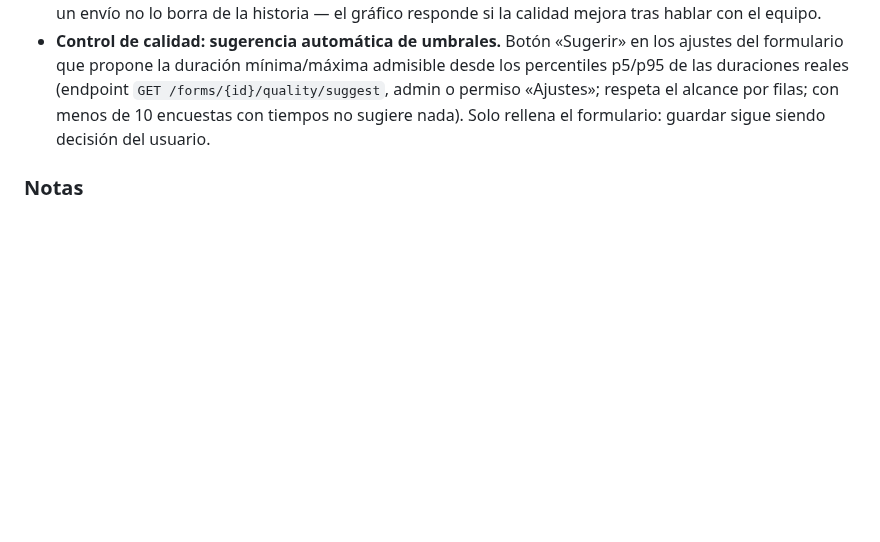
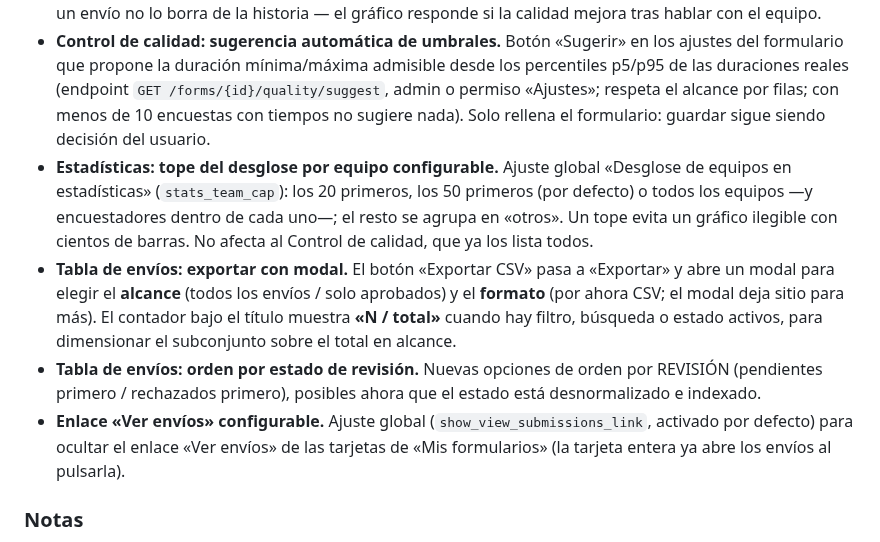
Before and after one commit to cubakumori/kobomanager, a Markdown page: CHANGELOG.md, the part around the change. Drawn GitHub-style; blank space fills up the shorter version.

Commit message:
docs: 1.22.0 — documenta el lote de ajustes (tope de equipos, exportar, orden por revisión, toggles)
CHANGELOG [1.22.0] con los añadidos de este lote (tope de equipos configurable,
modal de exportar + contador N/total, orden por revisión, toggle del enlace «Ver
envíos»); la nota de esquema ya cubría qc_dup_min_answers. ARCHITECTURE: los dos
ajustes nuevos (stats_team_cap, show_view_submissions_link) en la lista de settings.

```diff
--- a/CHANGELOG.md
+++ b/CHANGELOG.md
@@ -54,6 +54,22 @@ Añadidos de análisis en Estadísticas y Control de calidad.
   admin o permiso «Ajustes»; respeta el alcance por filas; con menos de 10 encuestas
   con tiempos no sugiere nada). Solo rellena el formulario: guardar sigue siendo
   decisión del usuario.
+- **Estadísticas: tope del desglose por equipo configurable.** Ajuste global
+  «Desglose de equipos en estadísticas» (`stats_team_cap`): los 20 primeros, los 50
+  primeros (por defecto) o todos los equipos —y encuestadores dentro de cada uno—; el
+  resto se agrupa en «otros». Un tope evita un gráfico ilegible con cientos de barras.
+  No afecta al Control de calidad, que ya los lista todos.
+- **Tabla de envíos: exportar con modal.** El botón «Exportar CSV» pasa a «Exportar»
+  y abre un modal para elegir el **alcance** (todos los envíos / solo aprobados) y el
+  **formato** (por ahora CSV; el modal deja sitio para más). El contador bajo el título
+  muestra **«N / total»** cuando hay filtro, búsqueda o estado activos, para dimensionar
+  el subconjunto sobre el total en alcance.
+- **Tabla de envíos: orden por estado de revisión.** Nuevas opciones de orden por
+  REVISIÓN (pendientes primero / rechazados primero), posibles ahora que el estado
+  está desnormalizado e indexado.
+- **Enlace «Ver envíos» configurable.** Ajuste global (`show_view_submissions_link`,
+  activado por defecto) para ocultar el enlace «Ver envíos» de las tarjetas de «Mis
+  formularios» (la tarjeta entera ya abre los envíos al pulsarla).
 
 ### Notas
 
```
Also changed, not shown: ARCHITECTURE.md (+5 -4 lines).
